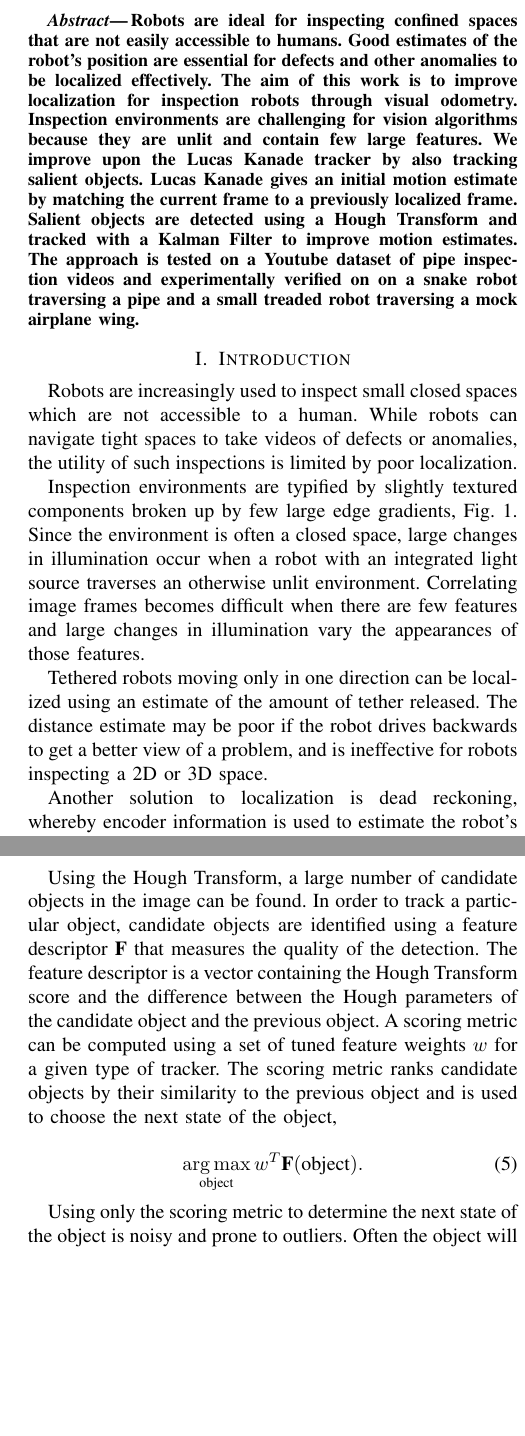
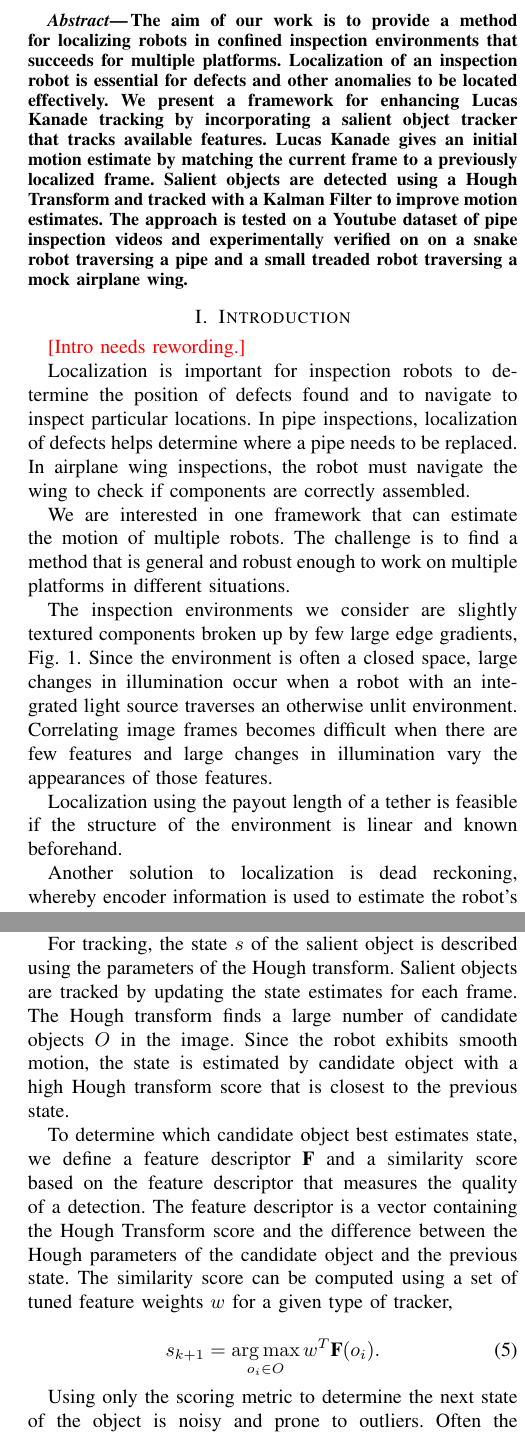
Before and after one commit to notPriya/VO-paper, a LaTeX paper (visual_odometry_paper.tex): two parts of the columns of pages 1 and 3 of 6, joined at a grey line, cut at the place of the change, the shorter picture padded with empty space. Compiled offline with pdfLaTeX.

Commit message:
Initial Rewrite of the Paper
Fixed the Introduction, but needs wording. Fixed the Approach, but needs
clarity check.

```diff
--- a/visual_odometry_paper.tex
+++ b/visual_odometry_paper.tex
@@ -33,8 +33,8 @@
 \DeclareMathOperator*{\argmin}{arg\,min}
 
 % Comments.
-%\newcommand{\comment}[1]{{\color{red}[#1]}}
-\newcommand{\comment}[1]{} %NOP
+\newcommand{\comment}[1]{{\color{red}[#1]}}
+%\newcommand{\comment}[1]{} %NOP
 
 % Formatted subreference.
 \newcommand{\Subref}[1]{(\subref{#1})}
@@ -91,18 +91,24 @@ Pittsburgh, PA 15213, USA
 
 \begin{abstract}
 
-Robots are ideal for inspecting confined spaces that are not easily accessible to humans. Good estimates of the robot's position are essential for defects and other anomalies to be localized effectively. The aim of this work is to improve localization for inspection robots through visual odometry. Inspection environments are challenging for vision algorithms because they are unlit and contain few large features. We improve upon the Lucas Kanade tracker by also tracking salient objects. Lucas Kanade gives an initial motion estimate by matching the current frame to a previously localized frame. Salient objects are detected using a Hough Transform and tracked with a Kalman Filter to improve motion estimates. The approach is tested on a Youtube dataset of pipe inspection videos and experimentally verified on on a snake robot traversing a pipe and a small treaded robot traversing a mock airplane wing.
+The aim of our work is to provide a method for localizing robots in confined inspection environments that succeeds for multiple platforms. Localization of an inspection robot is essential for defects and other anomalies to be located effectively. We present a framework for enhancing Lucas Kanade tracking by incorporating a salient object tracker that tracks available features. Lucas Kanade gives an initial motion estimate by matching the current frame to a previously localized frame. Salient objects are detected using a Hough Transform and tracked with a Kalman Filter to improve motion estimates. The approach is tested on a Youtube dataset of pipe inspection videos and experimentally verified on on a snake robot traversing a pipe and a small treaded robot traversing a mock airplane wing.
 
 \end{abstract}
 
 
+% Robots are ideal for inspecting confined spaces that are not easily accessible to humans. Good estimates of the robot's position are essential for defects and other anomalies to be localized effectively. The aim of this work is to improve localization for inspection robots through visual odometry. Inspection environments are challenging for vision algorithms because they are unlit and contain few large features. We improve upon the Lucas Kanade tracker by also tracking salient objects.
+
 \section{Introduction}
 
-Robots are increasingly used to inspect small closed spaces which are not accessible to a human. While robots can navigate tight spaces to take videos of defects or anomalies, the utility of such inspections is limited by poor localization.
+\comment{Intro needs rewording.}
 
-Inspection environments are typified by slightly textured components broken up by few large edge gradients, Fig. \ref{example_image}. Since the environment is often a closed space, large changes in illumination occur when a robot with an integrated light source traverses an otherwise unlit environment. Correlating image frames becomes difficult when there are few features and large changes in illumination vary the appearances of those features.
+Localization is important for inspection robots to determine the position of defects found and to navigate to inspect particular locations. In pipe inspections, localization of defects helps determine where a pipe needs to be replaced. In airplane wing inspections, the robot must navigate the wing to check if components are correctly assembled.
 
-Tethered robots moving only in one direction can be localized using an estimate of the amount of tether released. The distance estimate may be poor if the robot drives backwards to get a better view of a problem, and is ineffective for robots inspecting a 2D or 3D space.
+We are interested in one framework that can estimate the motion of multiple robots. The challenge is to find a method that is general and robust enough to work on multiple platforms in different situations.
+
+The inspection environments we consider are slightly textured components broken up by few large edge gradients, Fig. \ref{example_image}. Since the environment is often a closed space, large changes in illumination occur when a robot with an integrated light source traverses an otherwise unlit environment. Correlating image frames becomes difficult when there are few features and large changes in illumination vary the appearances of those features.
+
+Localization using the payout length of a tether is feasible if the structure of the environment is linear and known beforehand.
 
 Another solution to localization is dead reckoning, whereby encoder information is used to estimate the robot's velocity and, via integration, the robot's position. For many robots, dead reckoning produces poor estimates because it does not account for slip.
 
@@ -129,7 +135,10 @@ Visual odometry is an alternative to localization that can account for slip. Fea
     \label{example_image}
 \end{figure}
 
-We present a framework for enhancing Lucas Kanade tracking by incorporating a salient object tracker that tracks available features. We show improvement over Lucas Kanade for a dataset of pipe inspection videos on Youtube as well as for a snake robot, Fig. \ref{robots:snake}, and a small treaded robot, Fig. \ref{robots:crawler}. We demonstrate the generality and robustness of the algorithm on multiple platforms with different methods of motion and in different environments.
+The algorithms are tested on a dataset of first-person footage from pipe inspection robots posted by sewer inspection companies on Youtube. Experiments are also performed using a snake robot, Fig. \ref{robots:snake}, crawling through a pipe and using the crawler robot, Fig. \ref{robots:crawler}, driving in a mock airplane wing.
+
+We present a framework for enhancing Lucas Kanade tracking by incorporating a salient object tracker that tracks available features. We show improvement over Lucas Kanade for a dataset of pipe inspection videos as well as for the snake robot and the crawler robot. We demonstrate the generality and robustness of the algorithm on multiple platforms with different methods of locomotion and in different environments.
+
 
 \begin{figure}[tb]
 	\centering
@@ -234,12 +222,19 @@ In an inspection environment, large features, such as pipe joints or airplane ri
 
-Using the Hough Transform, a large number of candidate objects in the image can be found. In order to track a particular object, candidate objects are identified using a feature descriptor $\textbf{F}$ that measures the quality of the detection. The feature descriptor is a vector containing the Hough Transform score and the difference between the Hough parameters of the candidate object and the previous object. A scoring metric can be computed using a set of tuned feature weights $w$ for a given type of tracker. The scoring metric ranks candidate objects by their similarity to the previous object and is used to choose the next state of the object,
+Hough transform define a parameterized space based on the shape of the object being identified. For example, a straight line is parameterized by an angle $\theta$ and a length $\rho$, and a circle is parameterized by a center $(a, b)$ and a radius $r$.
+
+The Hough transform first identifies points in the image on the desired object using an edge detection algorithm. These points vote for multiple objects in the parameterized space that explain the local edge information. Object candidates are regions in the parameterized space that have a large number of votes. The Matlab implementation of Hough Transforms also returns a score that measures the relative strengths of the detected objects.
+
+For tracking, the state $s$ of the salient object is described using the parameters of the Hough transform. Salient objects are tracked by updating the state estimates for each frame. The Hough transform finds a large number of candidate objects $O$ in the image. Since the robot exhibits smooth motion, the state is estimated by candidate object with a high Hough transform score that is closest to the previous state.
+
+To determine which candidate object best estimates state, we define a feature descriptor $\textbf{F}$ and a similarity score based on the feature descriptor that measures the quality of a detection. The feature descriptor is a vector containing the Hough Transform score and the difference between the Hough parameters of the candidate object and the previous state. The similarity score can be computed using a set of tuned feature weights $w$ for a given type of tracker,
+
 
 \begin{equation}
-	\argmax_{\textrm{object}} w^T \textbf{F}(\textrm{object}).
+	s_{k+1} = \argmax_{o_i \in O} w^T \textbf{F}(o_i).
 \end{equation}
 
 
-Using only the scoring metric to determine the next state of the object is noisy and prone to outliers. Often the object will display erratic movement that is not consistent with motion a physical system could produce. Tracking is improved by using a Kalman Filter with a first-order model on the Hough Transform parameters $P$ of the object and process noise $\nu \in N(0, \mu_1)$ and measurement noise $\omega \in N(0, \mu_2)$,
+Using only the scoring metric to determine the next state of the object is noisy and prone to outliers. Often the object will display erratic movement that is not consistent with motion a physical system could produce. Tracking is improved by using a Kalman Filter with a first-order model on the state $s$ of the object and process noise $\nu \in N(0, \mu_1)$ and measurement noise $\omega \in N(0, \mu_2)$,
 
 \begin{eqnarray*}
 s = \begin{bmatrix} P \\ \dot{P} \end{bmatrix} \\
@@ -257,6 +257,6 @@ For the airplane wing inspection videos, the camera faces the ribbed ceiling of
 
 Beams are located in an image using a Hough Transform, as described previously, to detect lines in the image. We assume that the two most parallel lines in an image form the boundary of a beam. Instances when the assumption is incorrect are treated as part of noise in the data and are accounted for when finding the best scale factor.
 
-We measure the pixel distance between the two parallel lines to get a noisy estimate of the width of the beam. All measurements of beam width are concatenated into a vector, and the scale is computed by minimizing the error between the prior and the scaled pixel beam widths,
+We measure the pixel distance between the two parallel lines to get a noisy estimate of the width of the beam. All measurements of beam width are concatenated into a vector $\textbf{W}$ and compared to a vector $\textbf{B}$ of the known widths of the beam. The scale $\beta$ between pixel measurements and physical units is computed by minimizing the error between the known beam width and the scaled pixel beam widths,
 
 \begin{equation}
```
Also changed, not shown: visual_odometry_paper.tex (54 more changed lines).
